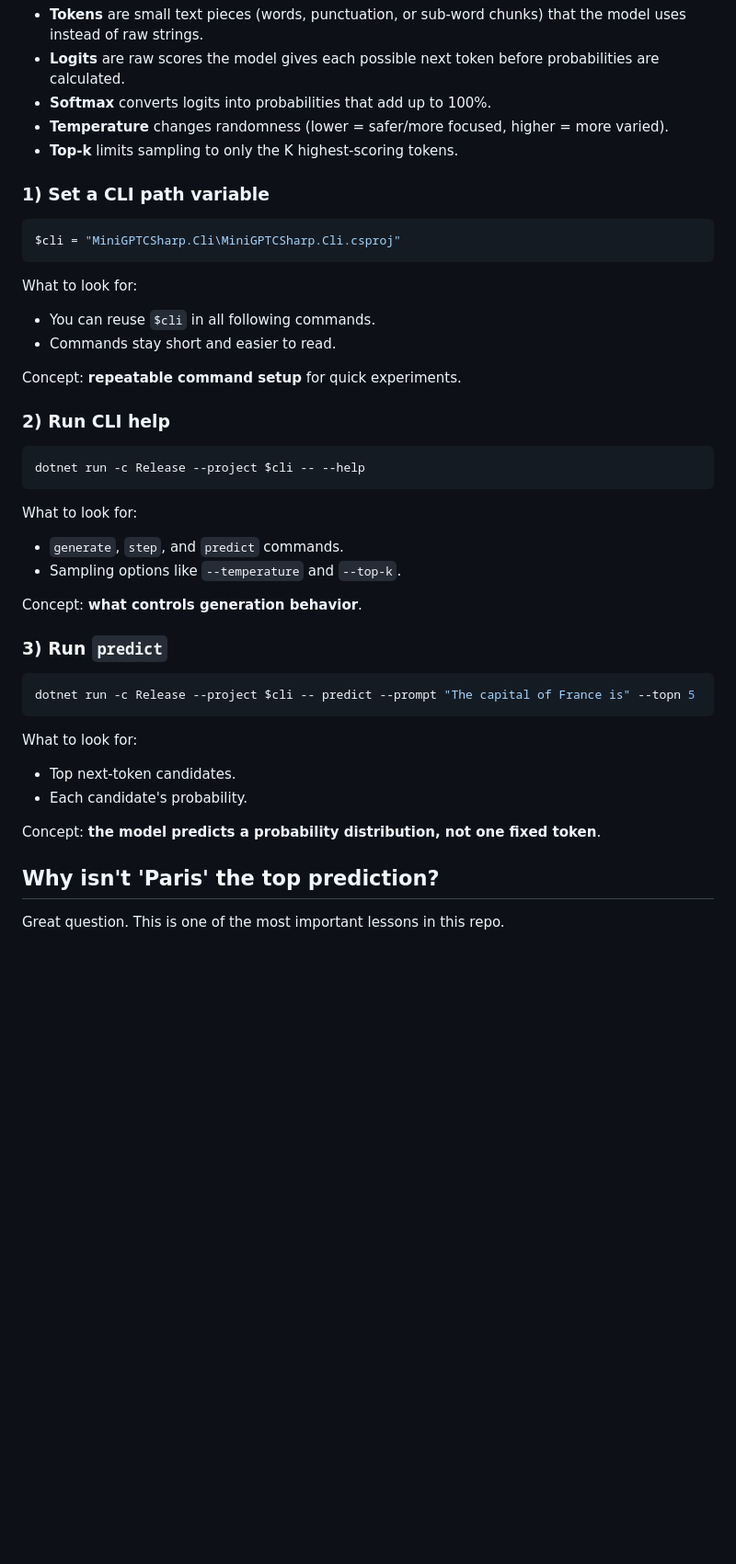
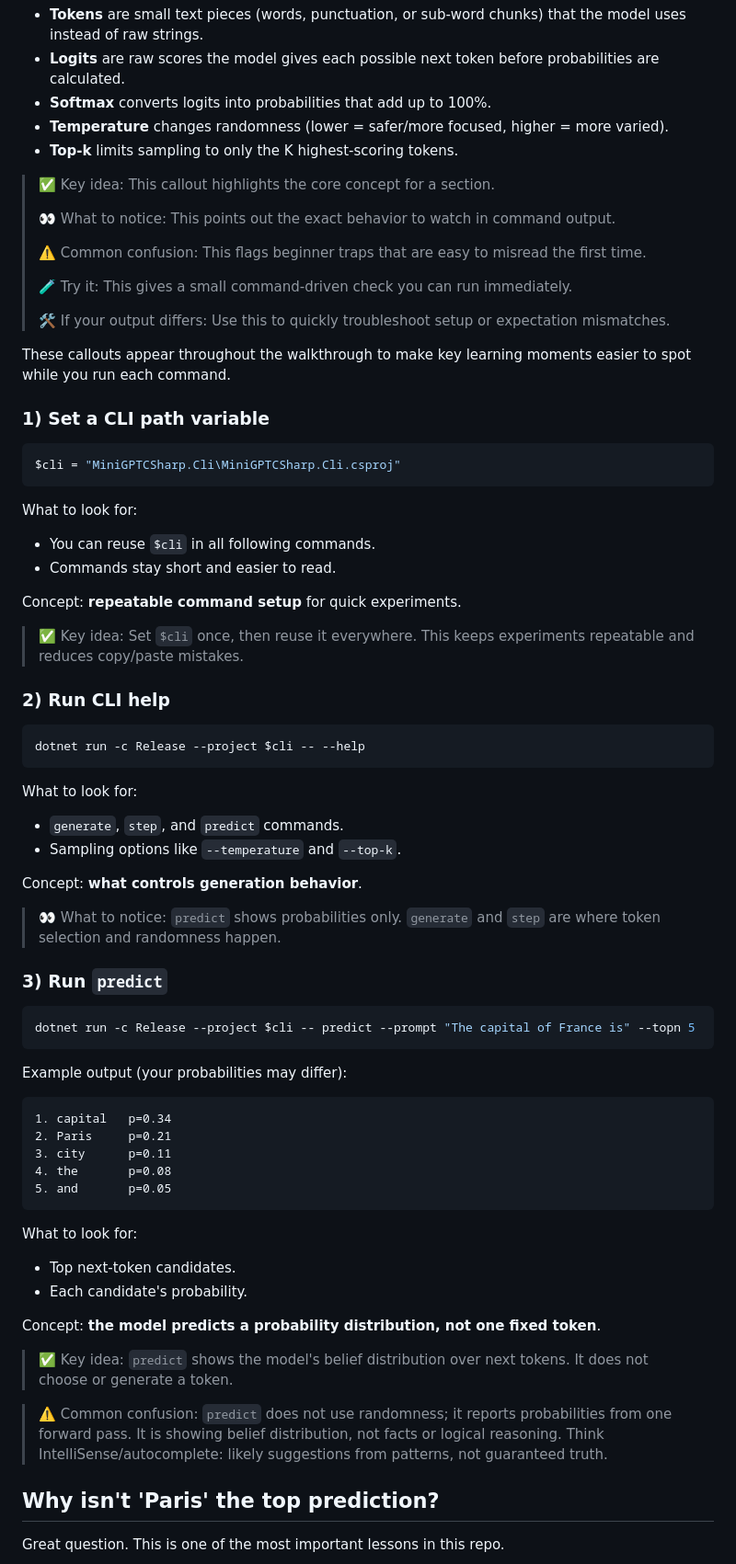
Before and after one commit to PaulJMaddison/miniGPTCSharp, a Markdown page: README.md, the part around one of its changes. Shown at 92% size. Rendered like a GitHub page; blank space fills up the shorter version.

Commit message:
Improve README tutorial callouts for beginner learning cues

````diff
--- a/README.md
+++ b/README.md
@@ -9,6 +9,23 @@ This mini-lab is for beginner C# developers who want to see how GPT-style genera
 - **Softmax** converts logits into probabilities that add up to 100%.
 - **Temperature** changes randomness (lower = safer/more focused, higher = more varied).
 - **Top-k** limits sampling to only the K highest-scoring tokens.
+
+> ✅ Key idea:
+> This callout highlights the core concept for a section.
+>
+> 👀 What to notice:
+> This points out the exact behavior to watch in command output.
+>
+> ⚠️ Common confusion:
+> This flags beginner traps that are easy to misread the first time.
+>
+> 🧪 Try it:
+> This gives a small command-driven check you can run immediately.
+>
+> 🛠️ If your output differs:
+> Use this to quickly troubleshoot setup or expectation mismatches.
+
+These callouts appear throughout the walkthrough to make key learning moments easier to spot while you run each command.
 
 ### 1) Set a CLI path variable
 
@@ -22,6 +39,10 @@ What to look for:
 
 Concept: **repeatable command setup** for quick experiments.
 
+> ✅ Key idea:
+> Set `$cli` once, then reuse it everywhere.
+> This keeps experiments repeatable and reduces copy/paste mistakes.
+
 ### 2) Run CLI help
 
 ```powershell
@@ -34,10 +55,24 @@ What to look for:
 
 Concept: **what controls generation behavior**.
 
+> 👀 What to notice:
+> `predict` shows probabilities only.
+> `generate` and `step` are where token selection and randomness happen.
+
 ### 3) Run `predict`
 
 ```powershell
 dotnet run -c Release --project $cli -- predict --prompt "The capital of France is" --topn 5
+```
+
+Example output (your probabilities may differ):
+
+```text
+1. capital   p=0.34
+2. Paris     p=0.21
+3. city      p=0.11
+4. the       p=0.08
+5. and       p=0.05
 ```
 
 What to look for:
@@ -45,6 +80,15 @@ What to look for:
 - Each candidate's probability.
 
 Concept: **the model predicts a probability distribution, not one fixed token**.
+
+> ✅ Key idea:
+> `predict` shows the model's belief distribution over next tokens.
+> It does not choose or generate a token.
+
+> ⚠️ Common confusion:
+> `predict` does not use randomness; it reports probabilities from one forward pass.
+> It is showing belief distribution, not facts or logical reasoning.
+> Think IntelliSense/autocomplete: likely suggestions from patterns, not guaranteed truth.
 
 ## Why isn't 'Paris' the top prediction?
 
````
Also changed, not shown: other parts of README.md (+27 -4 lines).
